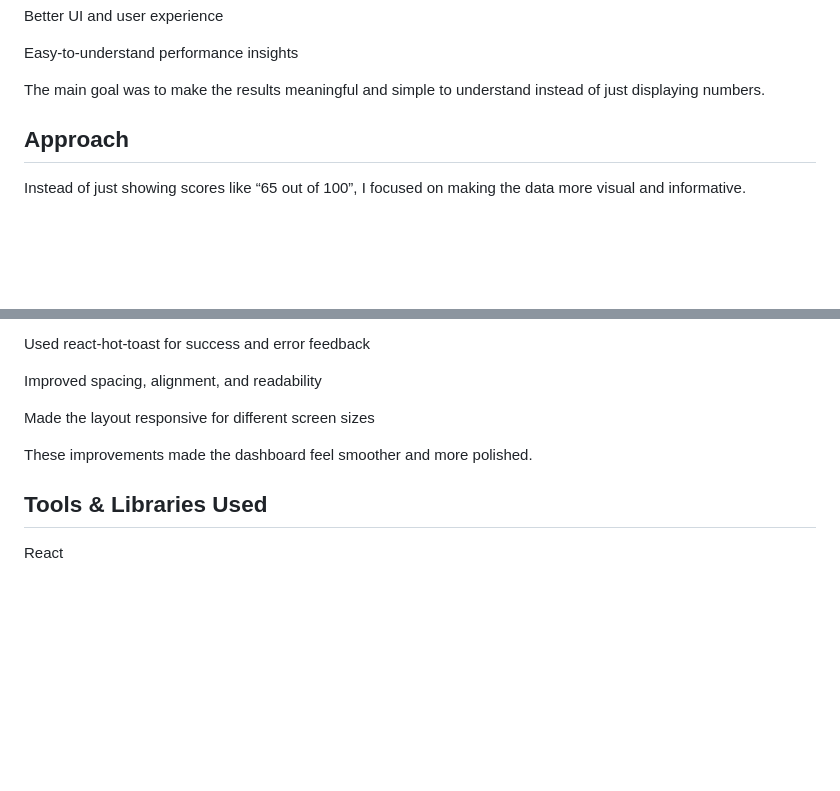
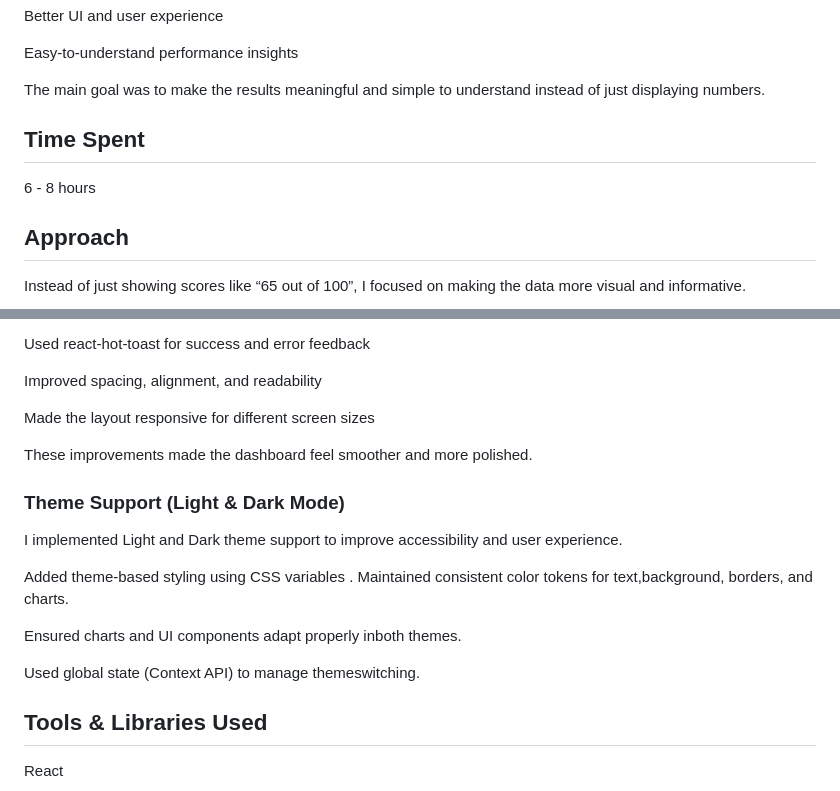
Before and after one commit to manaahsan/assessment-submission, a Markdown page: SOLUTION.md, 2 parts joined by grey strips. Rendered like a GitHub page; blank space fills up the shorter version.

Commit message:
solution changes added

```diff
--- a/SOLUTION.md
+++ b/SOLUTION.md
@@ -13,6 +13,9 @@ Better UI and user experience
 Easy-to-understand performance insights
 
 The main goal was to make the results meaningful and simple to understand instead of just displaying numbers.
+
+## Time Spent
+6 - 8 hours
 
 ## Approach
 
@@ -116,6 +119,19 @@ Made the layout responsive for different screen sizes
 
 These improvements made the dashboard feel smoother and more polished.
 
+### Theme Support (Light & Dark Mode)
+
+I implemented Light and Dark theme support to improve accessibility and user experience.
+
+Added theme-based styling using CSS variables
+.
+Maintained consistent color tokens for text,background, borders, and charts.
+
+Ensured charts and UI components adapt properly inboth themes.
+
+Used global state (Context API) to manage themeswitching.
+
+
 ## Tools & Libraries Used
 
 React
```
